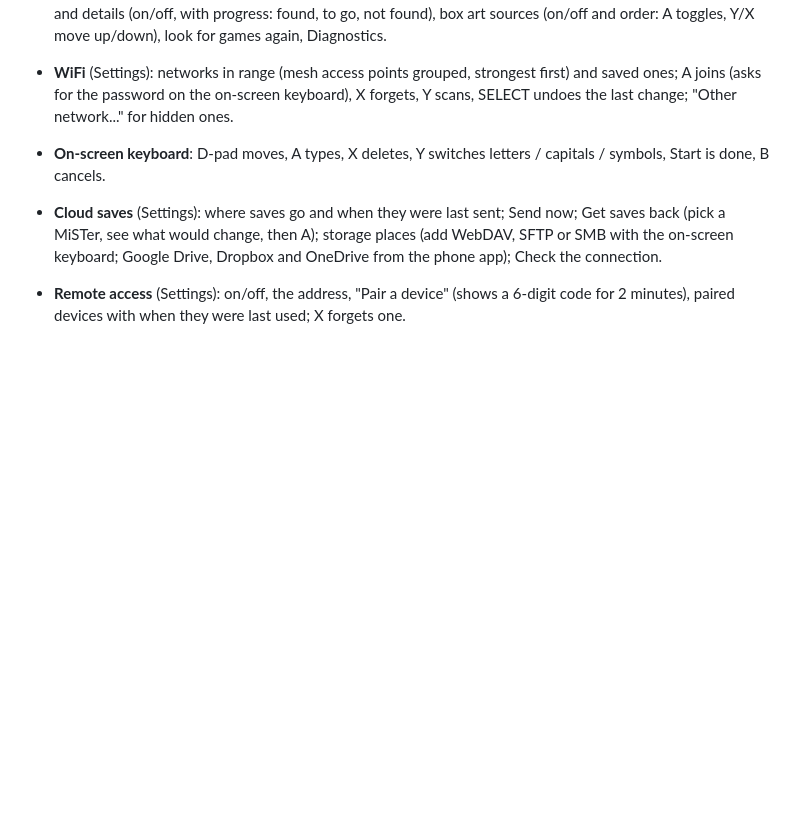
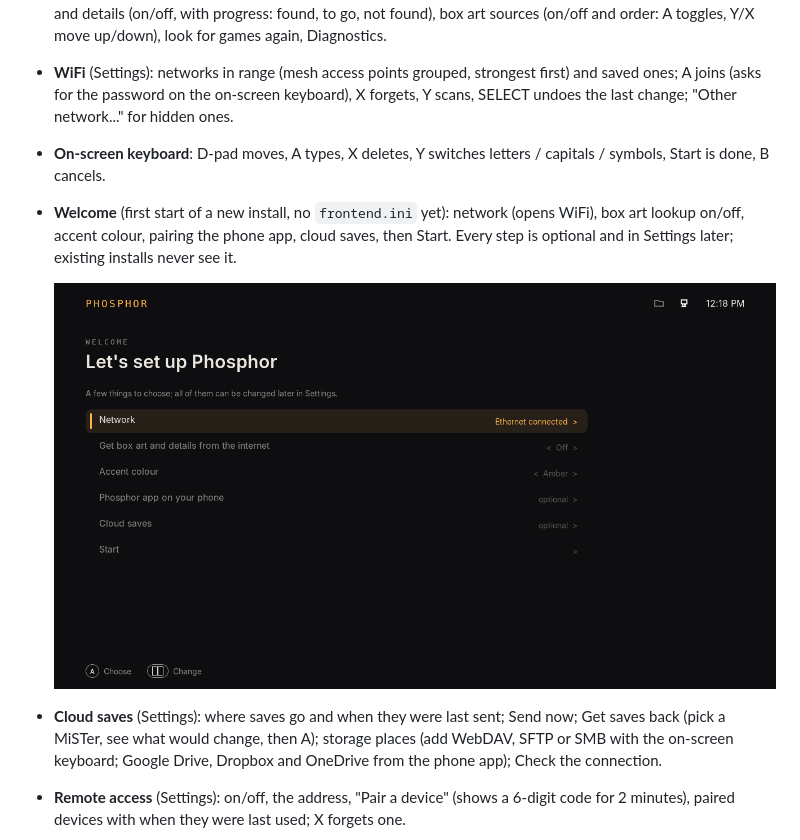
Before and after one commit to f3bandit/phosphor_os, a Markdown page: frontend/README.md, the part around the change. Drawn GitHub-style; pictures changed too: frontend/docs/welcome.png (added); blank space fills up the shorter version.

```diff
--- a/frontend/README.md
+++ b/frontend/README.md
@@ -47,6 +47,12 @@ shell starts it if it isn't running.
   last change; "Other network..." for hidden ones.
 - **On-screen keyboard**: D-pad moves, A types, X deletes, Y switches letters / capitals / symbols,
   Start is done, B cancels.
+- **Welcome** (first start of a new install, no `frontend.ini` yet): network (opens WiFi), box art lookup
+  on/off, accent colour, pairing the phone app, cloud saves, then Start. Every step is optional and in
+  Settings later; existing installs never see it.
+
+  ![Welcome](docs/welcome.png)
+
 - **Cloud saves** (Settings): where saves go and when they were last sent; Send now; Get saves back (pick
   a MiSTer, see what would change, then A); storage places (add WebDAV, SFTP or SMB with the on-screen
   keyboard; Google Drive, Dropbox and OneDrive from the phone app); Check the connection.
```
Also changed, not shown: docs/roadmap.md (+1 -1 lines), docs/testing.md (+11 -1 lines), 3 other files.
